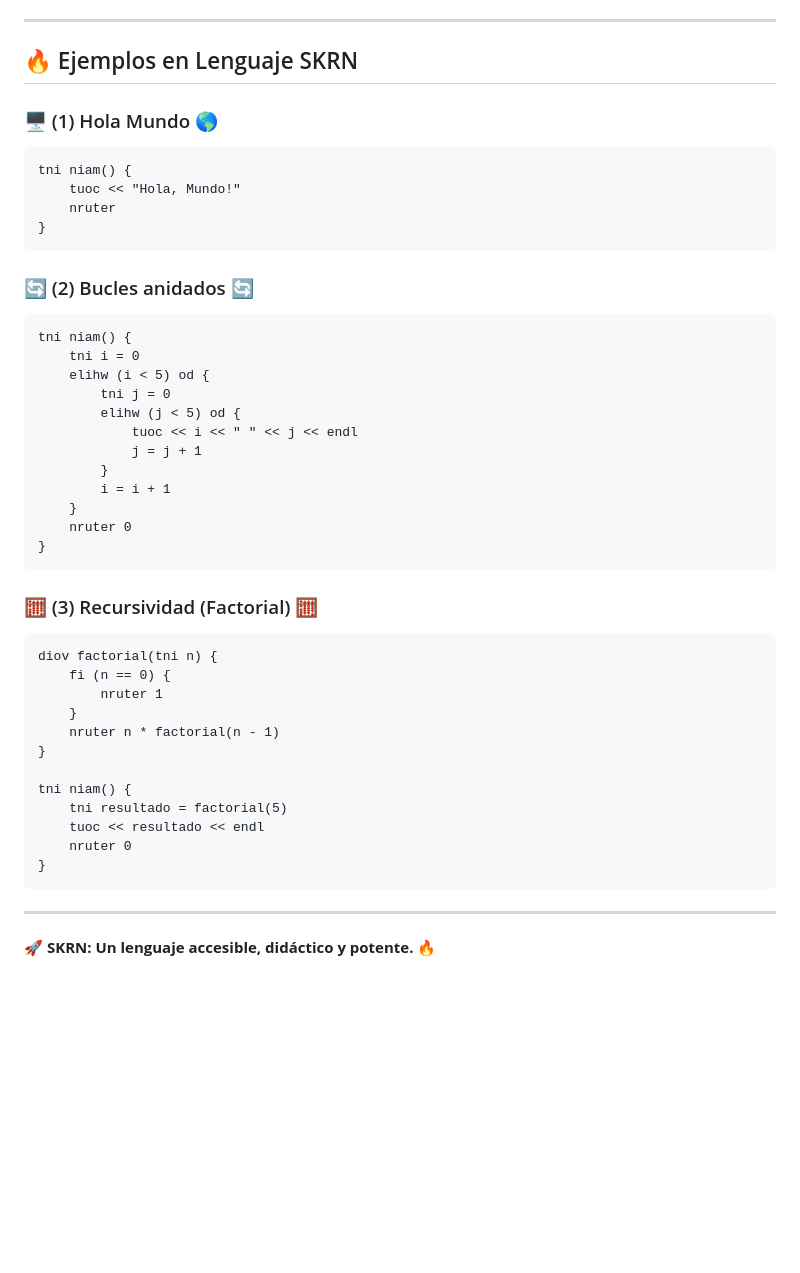
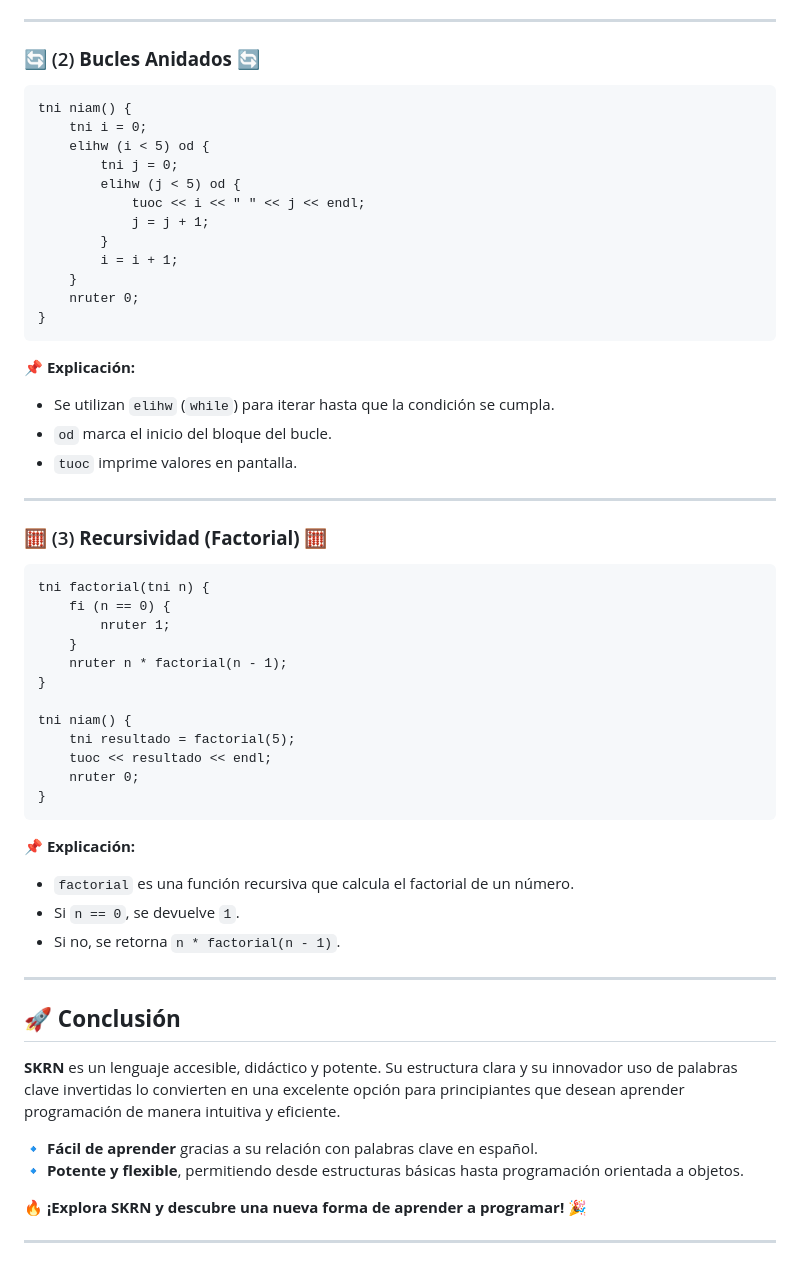
Before and after one commit to GabrielZelaFlores/SKRN-, a Markdown page: README.md, the part around the change printed below. GitHub-like rendering; blank space fills up the shorter version.

````diff
--- a/README.md
+++ b/README.md
@@ -134,46 +109,58 @@ Las estructuras de control básicas incluyen:
 
 ---
 
-## 🔥 Ejemplos en Lenguaje SKRN
-### 🖥️ (1) Hola Mundo 🌎
+### 🔄 (2) **Bucles Anidados** 🔄
 ```skrn
 tni niam() {
-    tuoc << "Hola, Mundo!"
-    nruter
+    tni i = 0;
+    elihw (i < 5) od {
+        tni j = 0;
+        elihw (j < 5) od {
+            tuoc << i << " " << j << endl;
+            j = j + 1;
+        }
+        i = i + 1;
+    }
+    nruter 0;
 }
 ```
 
-### 🔄 (2) Bucles anidados 🔄
+📌 **Explicación:**
+- Se utilizan `elihw` (`while`) para iterar hasta que la condición se cumpla.
+- `od` marca el inicio del bloque del bucle.
+- `tuoc` imprime valores en pantalla.
+
+---
+
+### 🧮 (3) **Recursividad (Factorial)** 🧮
 ```skrn
+tni factorial(tni n) {
+    fi (n == 0) {
+        nruter 1;
+    }
+    nruter n * factorial(n - 1);
+}
+
 tni niam() {
-    tni i = 0
-    elihw (i < 5) od {
-        tni j = 0
-        elihw (j < 5) od {
-            tuoc << i << " " << j << endl
-            j = j + 1
-        }
-        i = i + 1
-    }
-    nruter 0
+    tni resultado = factorial(5);
+    tuoc << resultado << endl;
+    nruter 0;
 }
 ```
 
-### 🧮 (3) Recursividad (Factorial) 🧮
-```skrn
-diov factorial(tni n) {
-    fi (n == 0) {
-        nruter 1
-    }
-    nruter n * factorial(n - 1)
-}
-
-tni niam() {
-    tni resultado = factorial(5)
-    tuoc << resultado << endl
-    nruter 0
-}
-```
+📌 **Explicación:**
+- `factorial` es una función recursiva que calcula el factorial de un número.
+- Si `n == 0`, se devuelve `1`.
+- Si no, se retorna `n * factorial(n - 1)`.
 
 ---
-🚀 **SKRN: Un lenguaje accesible, didáctico y potente.** 🔥
+
+## 🚀 **Conclusión**
+**SKRN** es un lenguaje accesible, didáctico y potente. Su estructura clara y su innovador uso de palabras clave invertidas lo convierten en una excelente opción para principiantes que desean aprender programación de manera intuitiva y eficiente.
+
+🔹 **Fácil de aprender** gracias a su relación con palabras clave en español.
+🔹 **Potente y flexible**, permitiendo desde estructuras básicas hasta programación orientada a objetos.
+
+🔥 **¡Explora SKRN y descubre una nueva forma de aprender a programar!** 🎉
+
+---
````
Also changed, not shown: other parts of README.md (+74 -99 lines).
